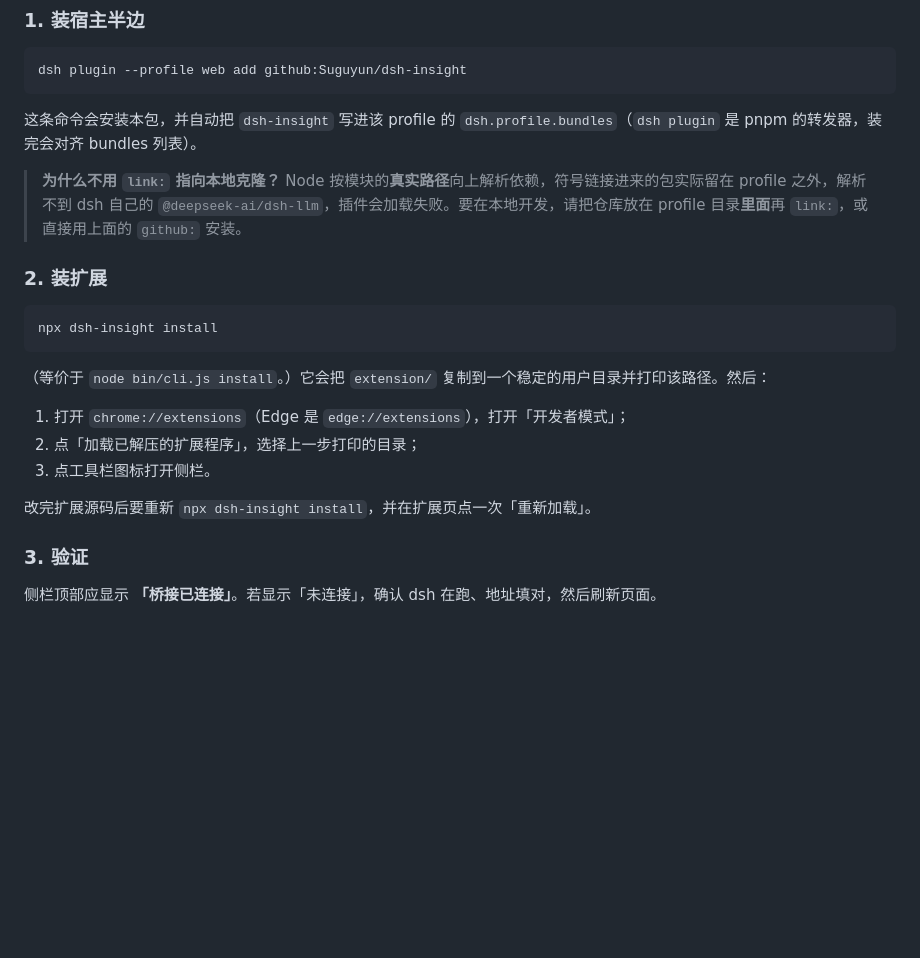
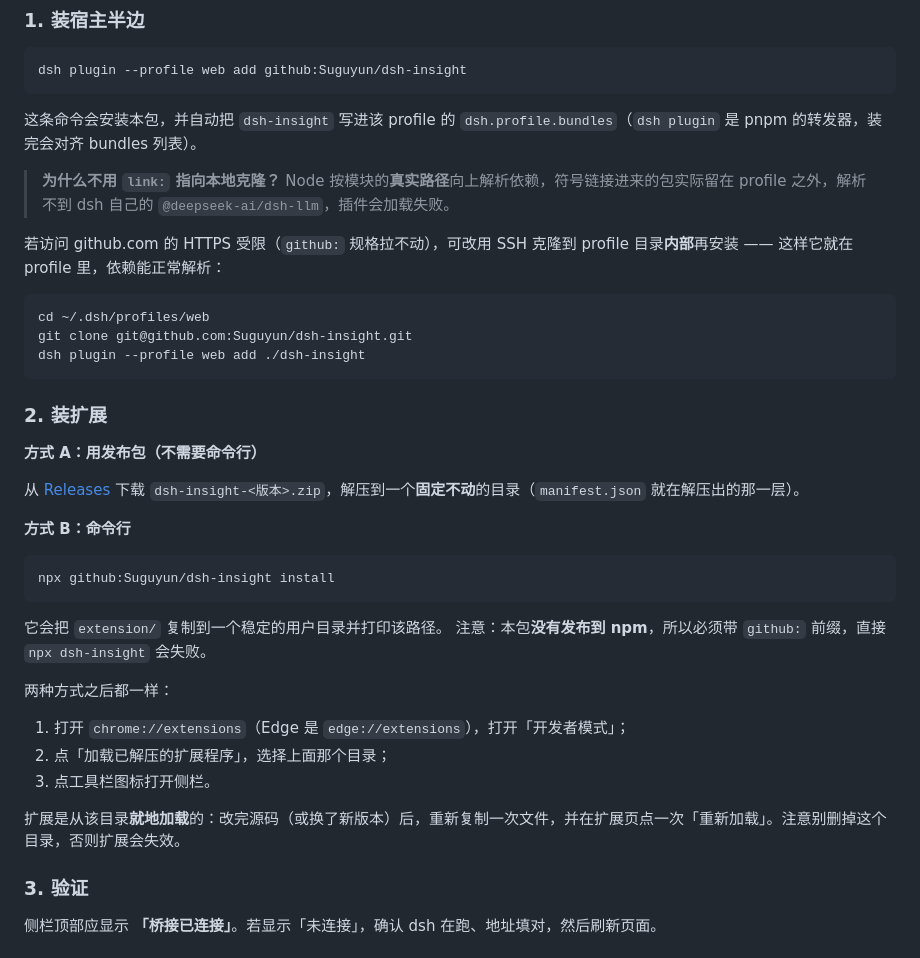
Before and after one commit to Suguyun/dsh-insight, a Markdown page: README.md, the part around the change. Drawn GitHub-style; blank space fills up the shorter version.

````diff
--- a/README.md
+++ b/README.md
@@ -75,21 +75,38 @@ dsh plugin --profile web add github:Suguyun/dsh-insight
 
 这条命令会安装本包，并自动把 `dsh-insight` 写进该 profile 的 `dsh.profile.bundles`（`dsh plugin` 是 pnpm 的转发器，装完会对齐 bundles 列表）。
 
-> **为什么不用 `link:` 指向本地克隆？** Node 按模块的**真实路径**向上解析依赖，符号链接进来的包实际留在 profile 之外，解析不到 dsh 自己的 `@deepseek-ai/dsh-llm`，插件会加载失败。要在本地开发，请把仓库放在 profile 目录**里面**再 `link:`，或直接用上面的 `github:` 安装。
+> **为什么不用 `link:` 指向本地克隆？** Node 按模块的**真实路径**向上解析依赖，符号链接进来的包实际留在 profile 之外，解析不到 dsh 自己的 `@deepseek-ai/dsh-llm`，插件会加载失败。
+
+若访问 github.com 的 HTTPS 受限（`github:` 规格拉不动），可改用 SSH 克隆到 profile 目录**内部**再安装 —— 这样它就在 profile 里，依赖能正常解析：
+
+```bash
+cd ~/.dsh/profiles/web
+git clone git@github.com:Suguyun/dsh-insight.git
+dsh plugin --profile web add ./dsh-insight
+```
 
 ### 2. 装扩展
 
+**方式 A：用发布包（不需要命令行）**
+
+从 [Releases](https://github.com/Suguyun/dsh-insight/releases) 下载 `dsh-insight-<版本>.zip`，解压到一个**固定不动**的目录（`manifest.json` 就在解压出的那一层）。
+
+**方式 B：命令行**
+
 ```bash
-npx dsh-insight install
+npx github:Suguyun/dsh-insight install
 ```
 
-（等价于 `node bin/cli.js install`。）它会把 `extension/` 复制到一个稳定的用户目录并打印该路径。然后：
+它会把 `extension/` 复制到一个稳定的用户目录并打印该路径。
+注意：本包**没有发布到 npm**，所以必须带 `github:` 前缀，直接 `npx dsh-insight` 会失败。
+
+两种方式之后都一样：
 
 1. 打开 `chrome://extensions`（Edge 是 `edge://extensions`），打开「开发者模式」；
-2. 点「加载已解压的扩展程序」，选择上一步打印的目录；
+2. 点「加载已解压的扩展程序」，选择上面那个目录；
 3. 点工具栏图标打开侧栏。
 
-改完扩展源码后要重新 `npx dsh-insight install`，并在扩展页点一次「重新加载」。
+扩展是从该目录**就地加载**的：改完源码（或换了新版本）后，重新复制一次文件，并在扩展页点一次「重新加载」。注意别删掉这个目录，否则扩展会失效。
 
 ### 3. 验证
 
````
Also changed, not shown: README.en.md (+22 -5 lines).
